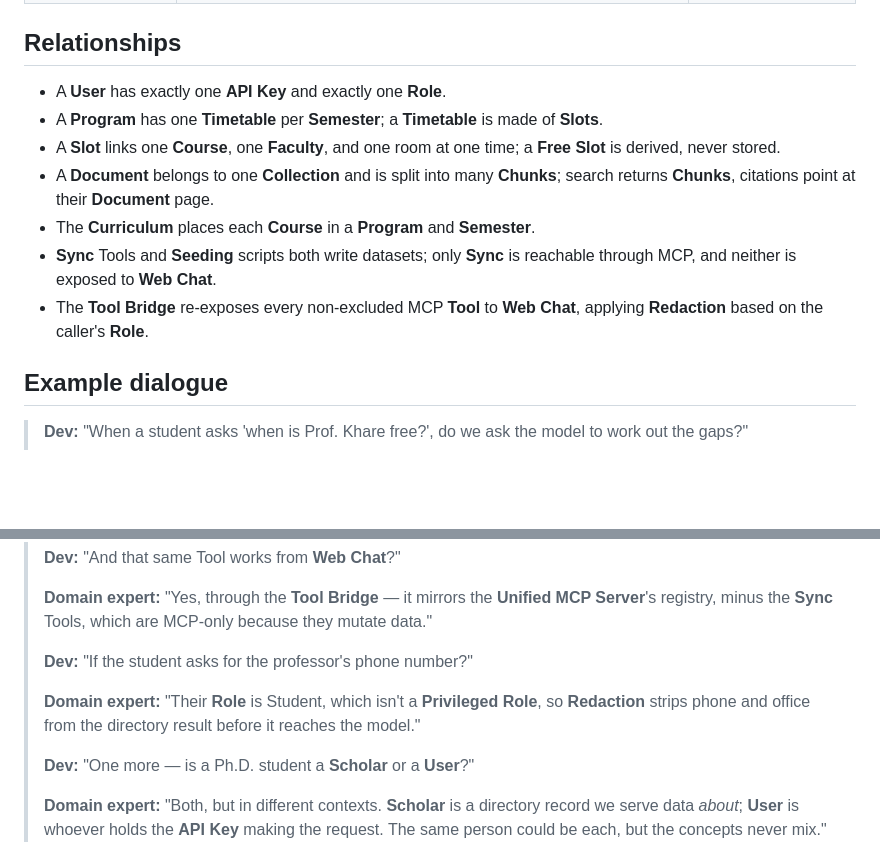
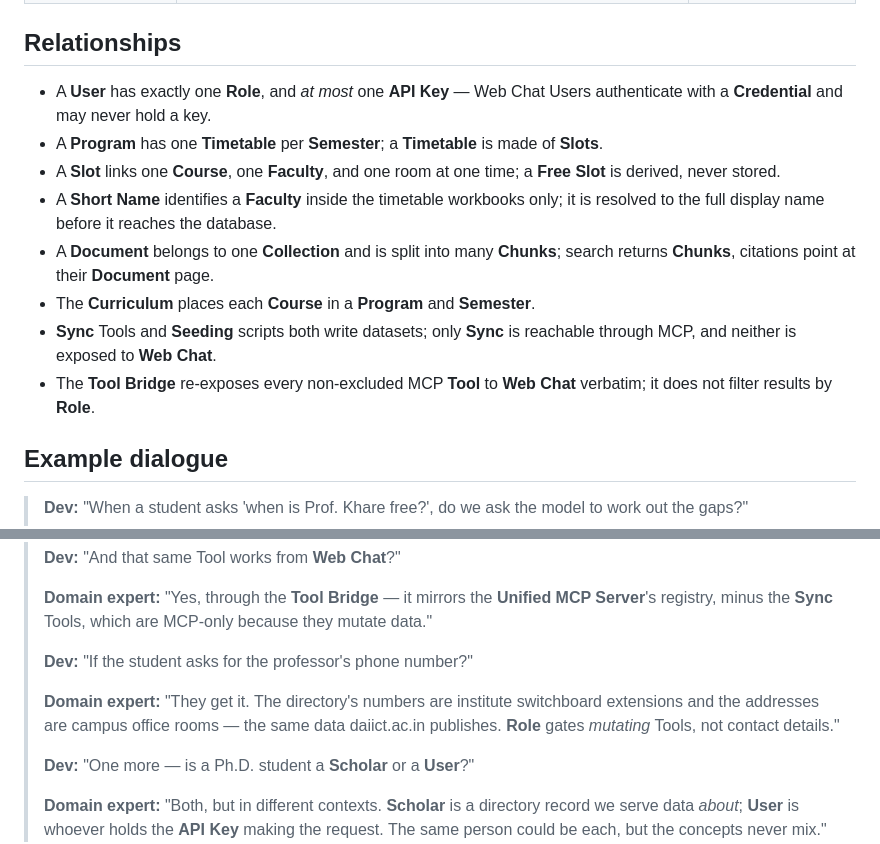
Before and after one commit to Piyushtanwani/DAU-buddy, a Markdown page: UBIQUITOUS_LANGUAGE.md, 2 parts joined by grey strips. GitHub-like rendering; blank space fills up the shorter version.

```diff
--- a/UBIQUITOUS_LANGUAGE.md
+++ b/UBIQUITOUS_LANGUAGE.md
@@ -76,13 +77,14 @@ Domain vocabulary for the DAU Buddy MCP Server — an MCP platform giving AI ass
 
 ## Relationships
 
-- A **User** has exactly one **API Key** and exactly one **Role**.
+- A **User** has exactly one **Role**, and *at most* one **API Key** — Web Chat Users authenticate with a **Credential** and may never hold a key.
 - A **Program** has one **Timetable** per **Semester**; a **Timetable** is made of **Slots**.
 - A **Slot** links one **Course**, one **Faculty**, and one room at one time; a **Free Slot** is derived, never stored.
+- A **Short Name** identifies a **Faculty** inside the timetable workbooks only; it is resolved to the full display name before it reaches the database.
 - A **Document** belongs to one **Collection** and is split into many **Chunks**; search returns **Chunks**, citations point at their **Document** page.
 - The **Curriculum** places each **Course** in a **Program** and **Semester**.
 - **Sync** Tools and **Seeding** scripts both write datasets; only **Sync** is reachable through MCP, and neither is exposed to **Web Chat**.
-- The **Tool Bridge** re-exposes every non-excluded MCP **Tool** to **Web Chat**, applying **Redaction** based on the caller's **Role**.
+- The **Tool Bridge** re-exposes every non-excluded MCP **Tool** to **Web Chat** verbatim; it does not filter results by **Role**.
 
 ## Example dialogue
 
@@ -96,7 +98,7 @@ Domain vocabulary for the DAU Buddy MCP Server — an MCP platform giving AI ass
 >
 > **Dev:** "If the student asks for the professor's phone number?"
 >
-> **Domain expert:** "Their **Role** is Student, which isn't a **Privileged Role**, so **Redaction** strips phone and office from the directory result before it reaches the model."
+> **Domain expert:** "They get it. The directory's numbers are institute switchboard extensions and the addresses are campus office rooms — the same data daiict.ac.in publishes. **Role** gates *mutating* Tools, not contact details."
 >
 > **Dev:** "One more — is a Ph.D. student a **Scholar** or a **User**?"
 >
```
Also changed, not shown: other parts of UBIQUITOUS_LANGUAGE.md (+17 -8 lines).
